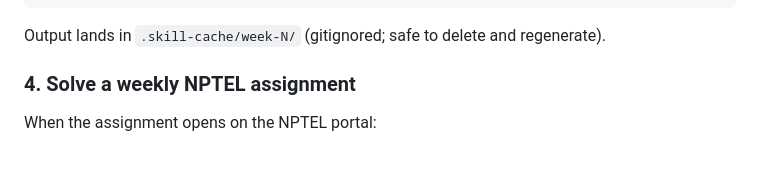
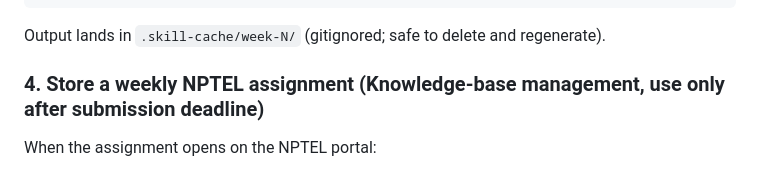
Before and after one commit to asp616848/nptel-big-data-computing, a Markdown page: README.md, the part around the change. Rendered like a GitHub page.

```diff
--- a/README.md
+++ b/README.md
@@ -122,7 +122,7 @@ python3 Skills/nptel-big-data-week/scripts/extract_week.py --week 2 --lecture 4
 
 Output lands in `.skill-cache/week-N/` (gitignored; safe to delete and regenerate).
 
-### 4. Solve a weekly NPTEL assignment
+### 4. Store a weekly NPTEL assignment (Knowledge-base management, use only after submission deadline)
 
 When the assignment opens on the NPTEL portal:
 
```
